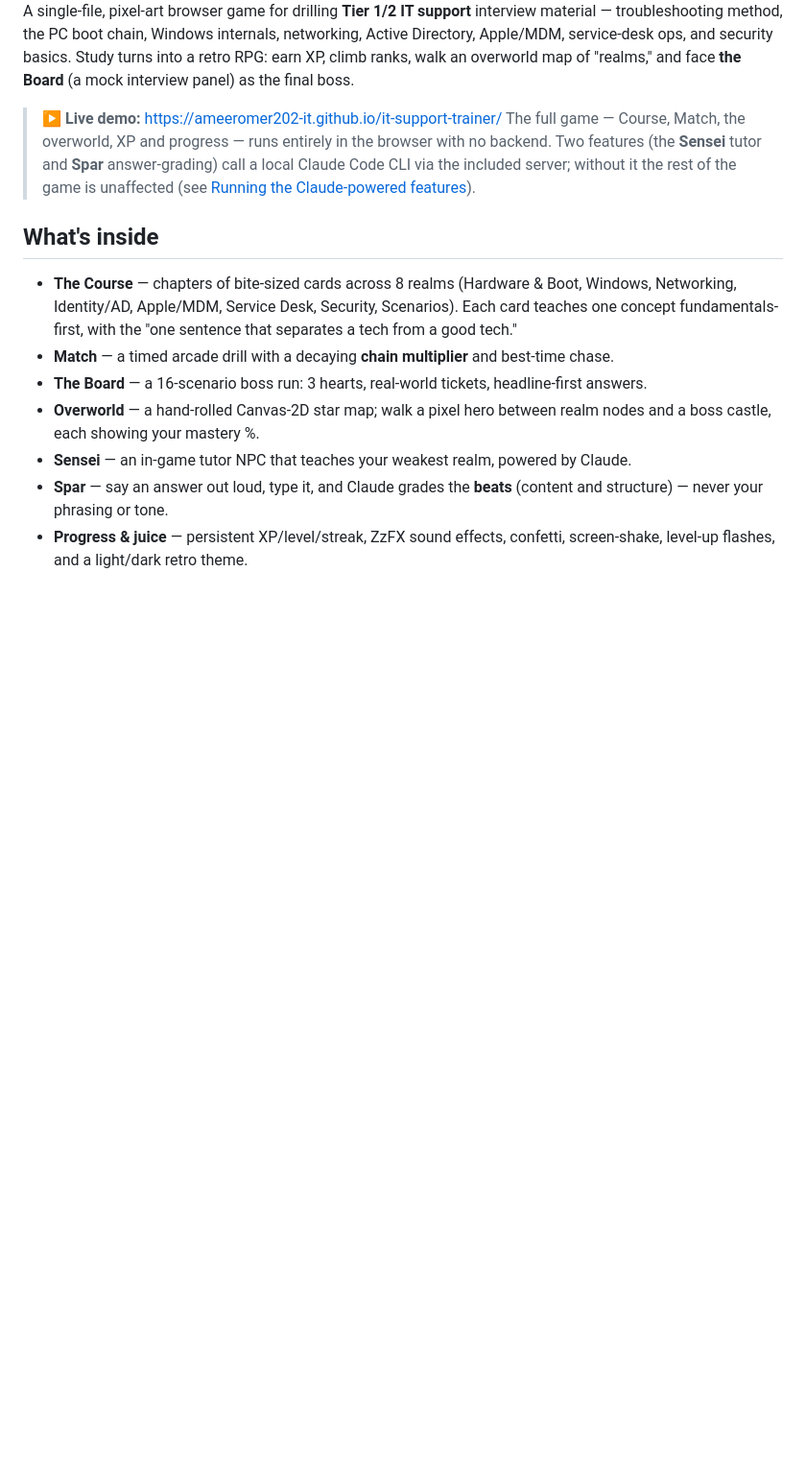
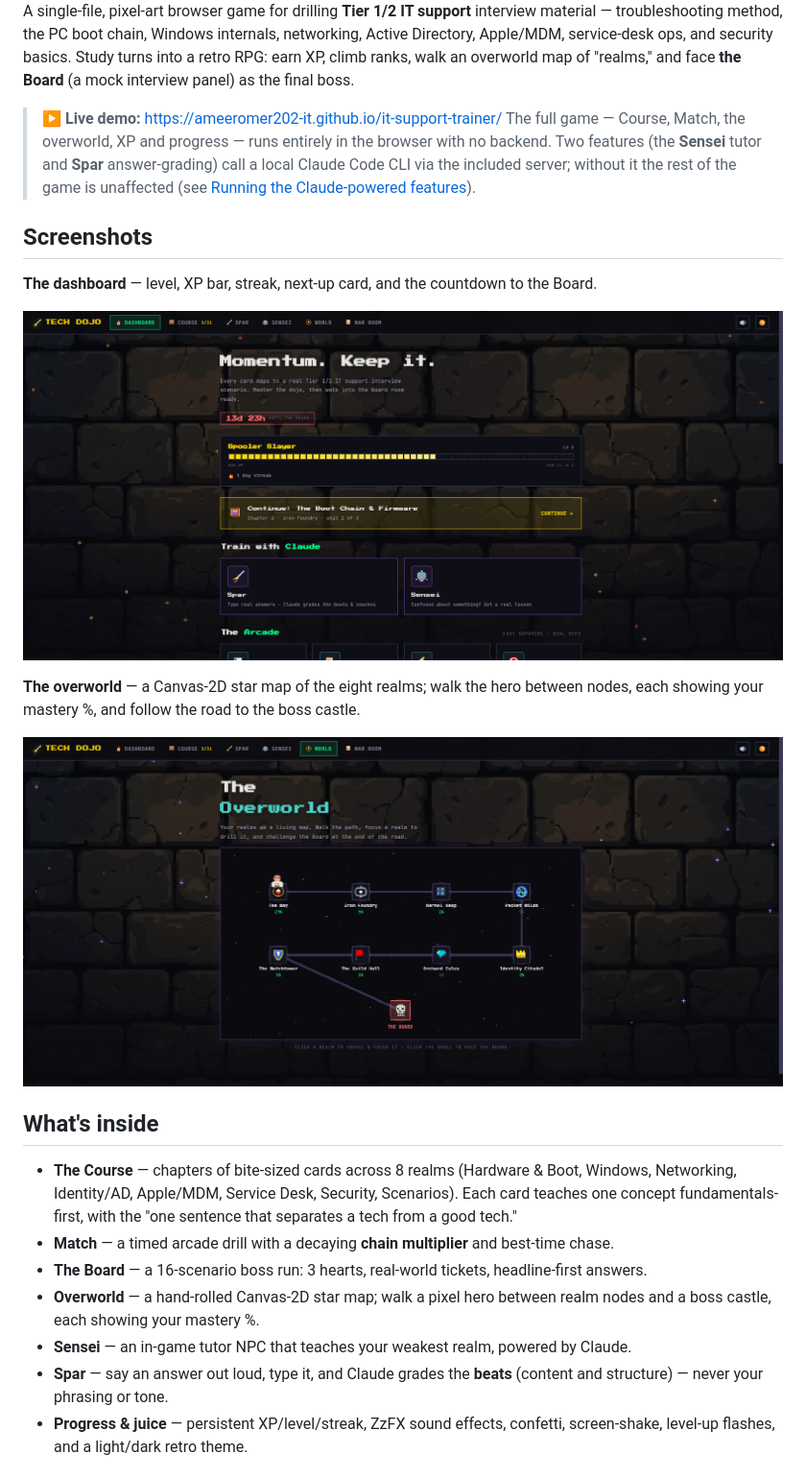
Before and after one commit to ameeromer202-IT/it-support-trainer, a Markdown page: README.md, the part around the change. Shown at 96% size. Rendered like a GitHub page; pictures changed too: screenshots/dashboard.png (added), screenshots/overworld.png (added); blank space fills up the shorter version.

Commit message:
Add dashboard and overworld screenshots to README
Co-Authored-By: Claude Opus 4.8 (1M context) <noreply@anthropic.com>

```diff
--- a/README.md
+++ b/README.md
@@ -11,6 +11,17 @@ retro RPG: earn XP, climb ranks, walk an overworld map of "realms," and face **t
 > browser with no backend. Two features (the **Sensei** tutor and **Spar** answer-grading)
 > call a local Claude Code CLI via the included server; without it the rest of the game is
 > unaffected (see [Running the Claude-powered features](#running-the-claude-powered-features)).
+
+## Screenshots
+
+**The dashboard** — level, XP bar, streak, next-up card, and the countdown to the Board.
+
+![The dashboard: XP bar, streak, continue-where-you-left-off card, and Claude training modes](screenshots/dashboard.png)
+
+**The overworld** — a Canvas-2D star map of the eight realms; walk the hero between nodes,
+each showing your mastery %, and follow the road to the boss castle.
+
+![The overworld map: eight realm nodes with mastery percentages, linked by paths to the Board](screenshots/overworld.png)
 
 ## What's inside
 
```
